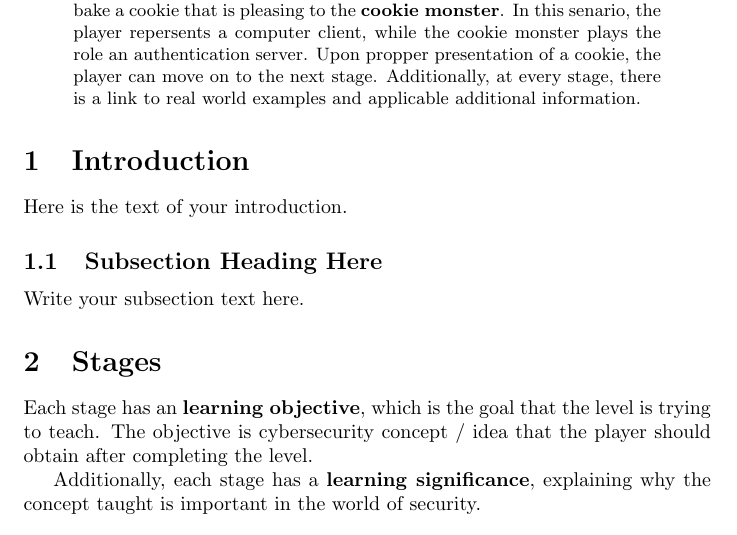
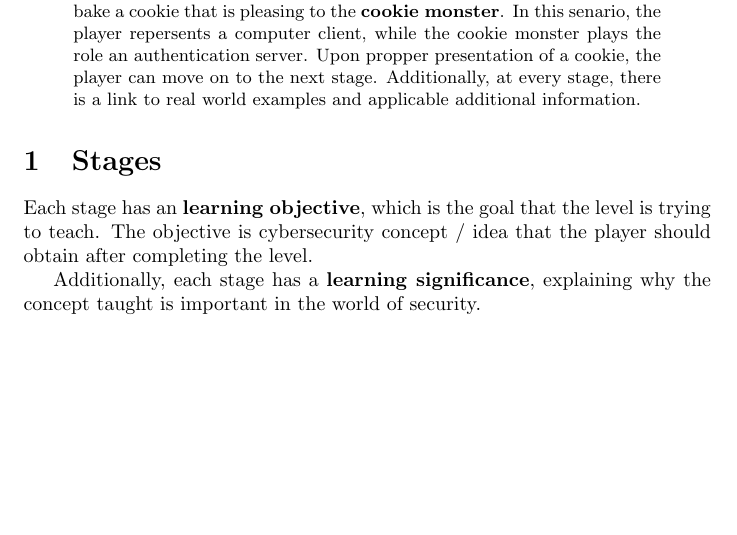
Before and after one commit to Global-AXIOS/cookie-injection-but-with-real-cookies, a LaTeX paper (docs/whitepaper.tex): part of page 1 of 2 before the commit and part of the page after it, cut so that both start at the same text, the shorter picture padded with empty space. Compiled offline with pdfLaTeX.

Commit message:
cleaning up, fixed bugs

```diff
--- a/docs/whitepaper.tex
+++ b/docs/whitepaper.tex
@@ -26,10 +26,6 @@ additional information.
 
 \end{abstract}
 
-\section{Introduction} Here is the text of your introduction.
-
-\subsection{Subsection Heading Here} Write your subsection text here.
-
 \section{Stages}
 
 Each stage has an \textbf{learning objective}, which is the goal that
```
Also changed, not shown: docs/whitepaper.tex (2 more changed lines).
